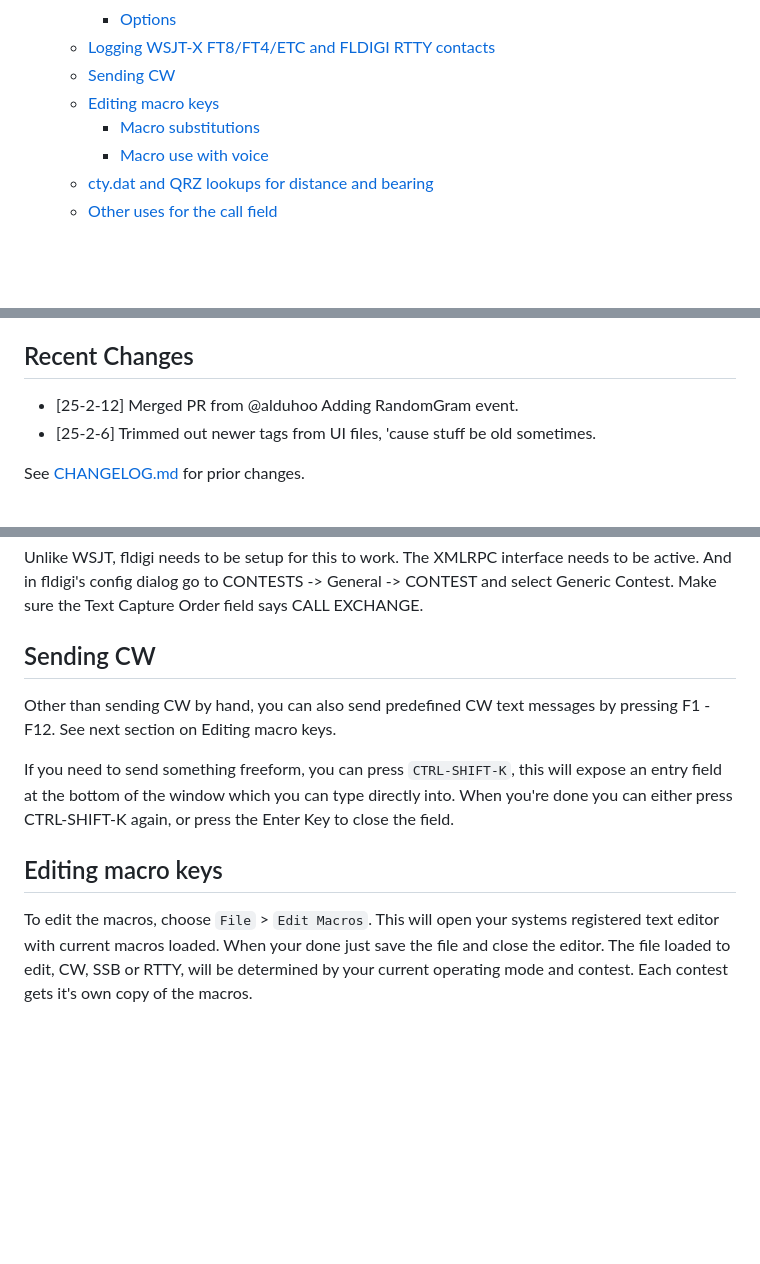
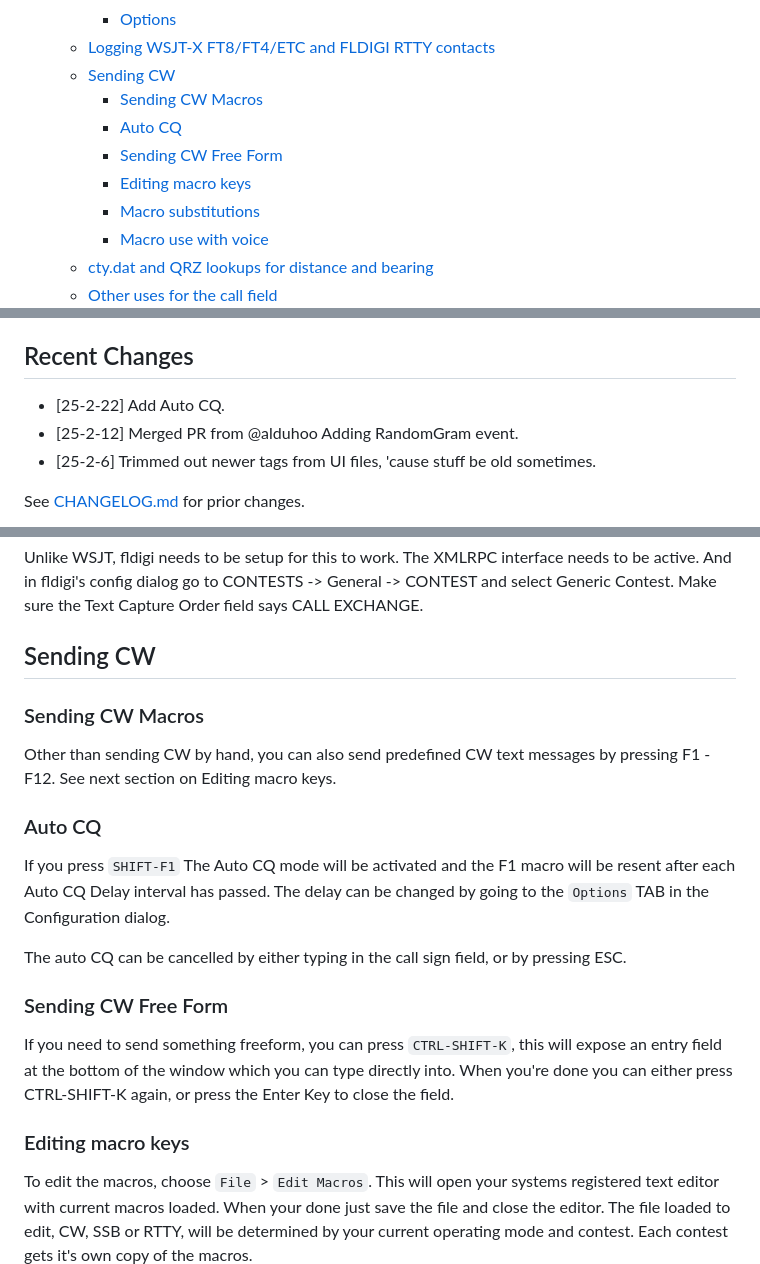
Before and after one commit to mbridak/not1mm, a Markdown page: README.md, 3 parts joined by grey strips. Rendered like a GitHub page; blank space fills up the shorter version.

Commit message:
@mbridak Add Auto CQ

```diff
--- a/README.md
+++ b/README.md
@@ -71,7 +71,10 @@
     - [Options](#options)
   - [Logging WSJT-X FT8/FT4/ETC and FLDIGI RTTY contacts](#logging-wsjt-x-ft8ft4etc-and-fldigi-rtty-contacts)
   - [Sending CW](#sending-cw)
-  - [Editing macro keys](#editing-macro-keys)
+    - [Sending CW Macros](#sending-cw-macros)
+    - [Auto CQ](#auto-cq)
+    - [Sending CW Free Form](#sending-cw-free-form)
+    - [Editing macro keys](#editing-macro-keys)
     - [Macro substitutions](#macro-substitutions)
     - [Macro use with voice](#macro-use-with-voice)
   - [cty.dat and QRZ lookups for distance and bearing](#ctydat-and-qrz-lookups-for-distance-and-bearing)
@@ -206,6 +209,7 @@ generated, 'cause I'm lazy, list of those who've submitted PR's.
 
 ## Recent Changes
 
+- [25-2-22] Add Auto CQ.
 - [25-2-12] Merged PR from @alduhoo Adding RandomGram event.
 - [25-2-6] Trimmed out newer tags from UI files, 'cause stuff be old sometimes.
 
@@ -602,15 +606,27 @@ Generic Contest. Make sure the Text Capture Order field says CALL EXCHANGE.
 
 ## Sending CW
 
+### Sending CW Macros
+
 Other than sending CW by hand, you can also send predefined CW text messages by
 pressing F1 - F12. See next section on Editing macro keys.
+
+### Auto CQ
+
+If you press `SHIFT-F1` The Auto CQ mode will be activated and the F1 macro will be resent
+after each Auto CQ Delay interval has passed. The delay can be changed by going to the
+`Options` TAB in the Configuration dialog.
+
+The auto CQ can be cancelled by either typing in the call sign field, or by pressing ESC.
+
+### Sending CW Free Form
 
 If you need to send something freeform, you can press `CTRL-SHIFT-K`, this will
 expose an entry field at the bottom of the window which you can type directly into.
 When you're done you can either press CTRL-SHIFT-K again, or press the Enter Key to
 close the field.
 
-## Editing macro keys
+### Editing macro keys
 
 To edit the macros, choose `File` > `Edit Macros`. This will open your systems
 registered text editor with current macros loaded. When your done just save the
```
Also changed, not shown: CHANGELOG.md (+1 -0 lines), pic/auto_cq_delay_config.png (added), 5 other files.
